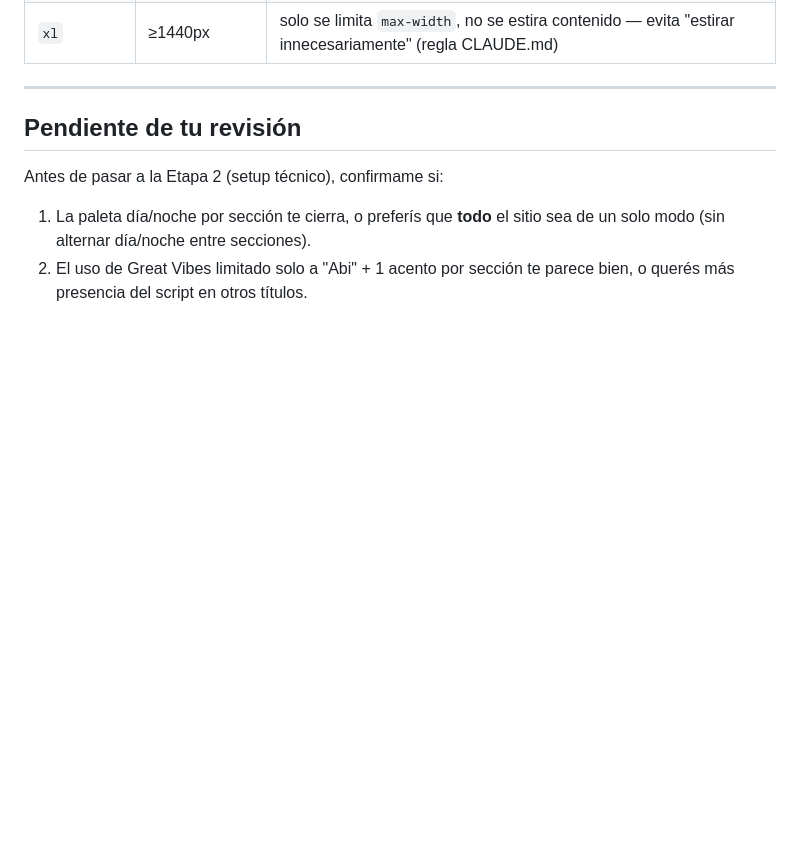
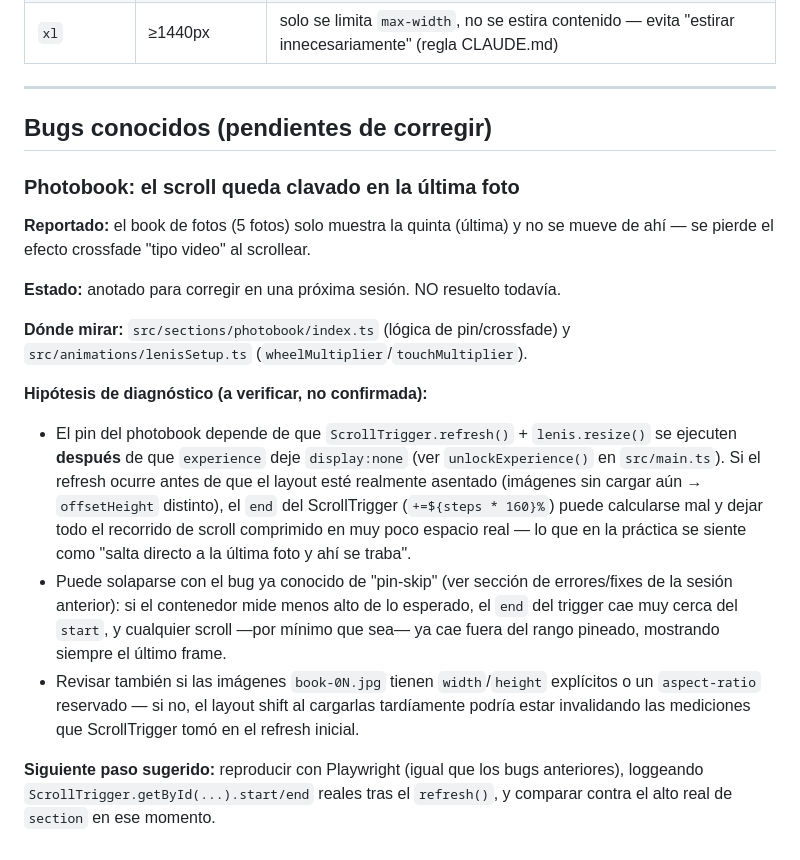
Before and after one commit to juliespinal/Invitacion-Abi, a Markdown page: docs/design-system.md, the part around the change. GitHub-like rendering; blank space fills up the shorter version.

Commit message:
docs: anotar bug pendiente del photobook (se traba en la última foto)
Cierre de Etapa 7 sin cambios de código — se documenta el bug reportado
por el cliente para retomarlo en la próxima sesión, con hipótesis de
diagnóstico (timing de ScrollTrigger.refresh()/lenis.resize() vs carga
de imágenes, posible solape con el bug de pin-skip ya conocido).

Co-Authored-By: Claude Sonnet 5 <noreply@anthropic.com>

```diff
--- a/docs/design-system.md
+++ b/docs/design-system.md
@@ -363,10 +363,34 @@ No solo mobile/tablet/desktop — pensados por composición visual (regla del CL
 
 ---
 
-## Pendiente de tu revisión
+## Bugs conocidos (pendientes de corregir)
 
-Antes de pasar a la Etapa 2 (setup técnico), confirmame si:
-1. La paleta día/noche por sección te cierra, o preferís que **todo** el sitio sea de un
-   solo modo (sin alternar día/noche entre secciones).
-2. El uso de Great Vibes limitado solo a "Abi" + 1 acento por sección te parece bien, o
-   querés más presencia del script en otros títulos.
+### Photobook: el scroll queda clavado en la última foto
+
+**Reportado:** el book de fotos (5 fotos) solo muestra la quinta (última) y no se mueve
+de ahí — se pierde el efecto crossfade "tipo video" al scrollear.
+
+**Estado:** anotado para corregir en una próxima sesión. NO resuelto todavía.
+
+**Dónde mirar:** `src/sections/photobook/index.ts` (lógica de pin/crossfade) y
+`src/animations/lenisSetup.ts` (`wheelMultiplier`/`touchMultiplier`).
+
+**Hipótesis de diagnóstico (a verificar, no confirmada):**
+- El pin del photobook depende de que `ScrollTrigger.refresh()` + `lenis.resize()` se
+  ejecuten **después** de que `experience` deje `display:none` (ver `unlockExperience()`
+  en `src/main.ts`). Si el refresh ocurre antes de que el layout esté realmente asentado
+  (imágenes sin cargar aún → `offsetHeight` distinto), el `end` del ScrollTrigger
+  (`+=${steps * 160}%`) puede calcularse mal y dejar todo el recorrido de scroll
+  comprimido en muy poco espacio real — lo que en la práctica se siente como "salta
+  directo a la última foto y ahí se traba".
+- Puede solaparse con el bug ya conocido de "pin-skip" (ver sección de errores/fixes de
+  la sesión anterior): si el contenedor mide menos alto de lo esperado, el `end` del
+  trigger cae muy cerca del `start`, y cualquier scroll —por mínimo que sea— ya cae fuera
+  del rango pineado, mostrando siempre el último frame.
+- Revisar también si las imágenes `book-0N.jpg` tienen `width`/`height` explícitos o un
+  `aspect-ratio` reservado — si no, el layout shift al cargarlas tardíamente podría estar
+  invalidando las mediciones que ScrollTrigger tomó en el refresh inicial.
+
+**Siguiente paso sugerido:** reproducir con Playwright (igual que los bugs anteriores),
+loggeando `ScrollTrigger.getById(...).start/end` reales tras el `refresh()`, y comparar
+contra el alto real de `section` en ese momento.
```
